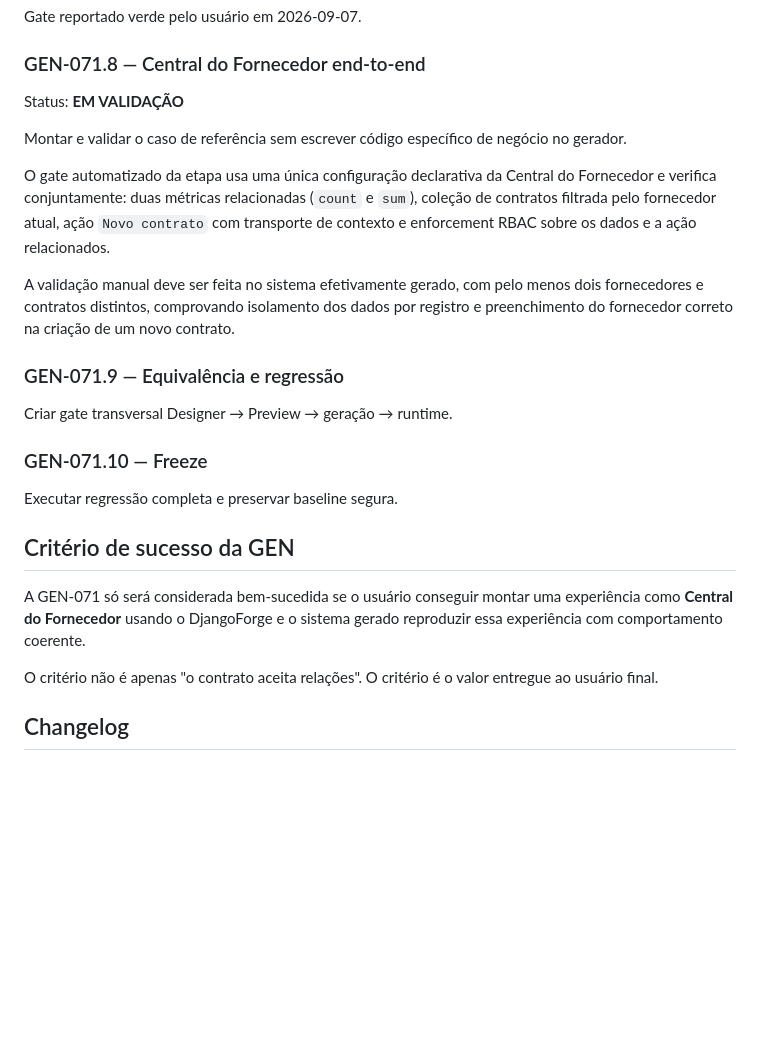
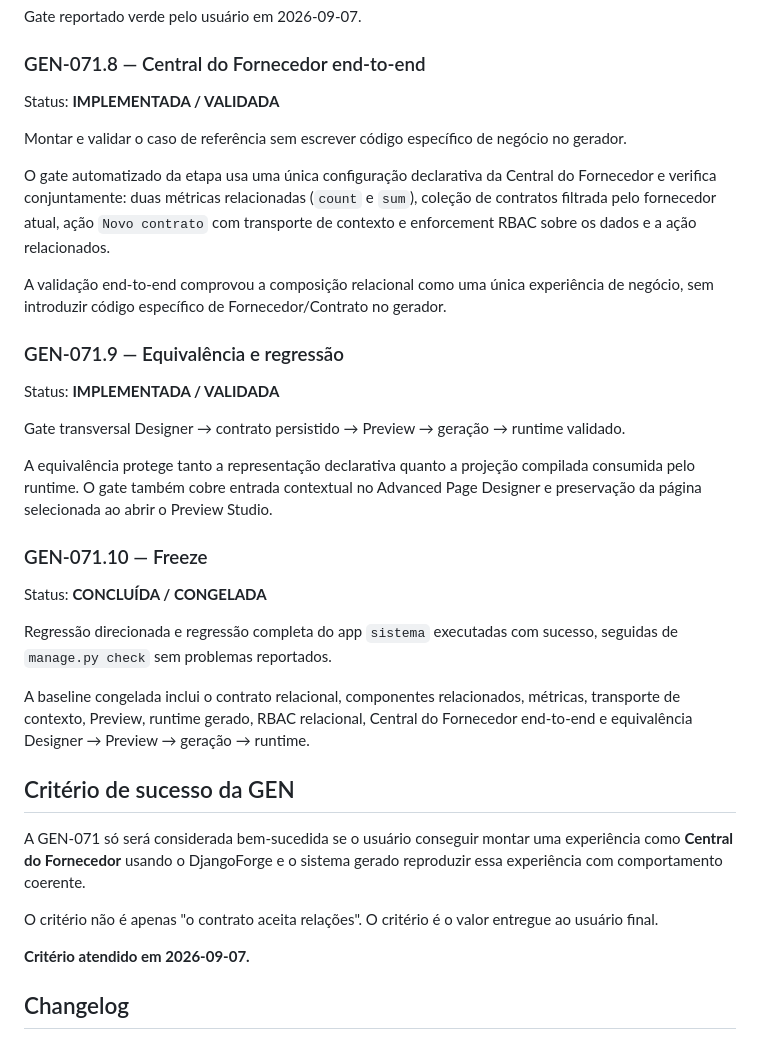
Before and after one commit to alexandre-ronald/gerador_sistema, a Markdown page: docs/GEN-071-business-experience-composition.md, the part around one of its changes. Rendered like a GitHub page; blank space fills up the shorter version.

```diff
--- a/docs/GEN-071-business-experience-composition.md
+++ b/docs/GEN-071-business-experience-composition.md
@@ -261,27 +261,37 @@ Gate reportado verde pelo usuário em 2026-09-07.
 
 ### GEN-071.8 — Central do Fornecedor end-to-end
 
-Status: **EM VALIDAÇÃO**
+Status: **IMPLEMENTADA / VALIDADA**
 
 Montar e validar o caso de referência sem escrever código específico de negócio no gerador.
 
 O gate automatizado da etapa usa uma única configuração declarativa da Central do Fornecedor e verifica conjuntamente: duas métricas relacionadas (`count` e `sum`), coleção de contratos filtrada pelo fornecedor atual, ação `Novo contrato` com transporte de contexto e enforcement RBAC sobre os dados e a ação relacionados.
 
-A validação manual deve ser feita no sistema efetivamente gerado, com pelo menos dois fornecedores e contratos distintos, comprovando isolamento dos dados por registro e preenchimento do fornecedor correto na criação de um novo contrato.
+A validação end-to-end comprovou a composição relacional como uma única experiência de negócio, sem introduzir código específico de Fornecedor/Contrato no gerador.
 
 ### GEN-071.9 — Equivalência e regressão
 
-Criar gate transversal Designer → Preview → geração → runtime.
+Status: **IMPLEMENTADA / VALIDADA**
+
+Gate transversal Designer → contrato persistido → Preview → geração → runtime validado.
+
+A equivalência protege tanto a representação declarativa quanto a projeção compilada consumida pelo runtime. O gate também cobre entrada contextual no Advanced Page Designer e preservação da página selecionada ao abrir o Preview Studio.
 
 ### GEN-071.10 — Freeze
 
-Executar regressão completa e preservar baseline segura.
+Status: **CONCLUÍDA / CONGELADA**
+
+Regressão direcionada e regressão completa do app `sistema` executadas com sucesso, seguidas de `manage.py check` sem problemas reportados.
+
+A baseline congelada inclui o contrato relacional, componentes relacionados, métricas, transporte de contexto, Preview, runtime gerado, RBAC relacional, Central do Fornecedor end-to-end e equivalência Designer → Preview → geração → runtime.
 
 ## Critério de sucesso da GEN
 
 A GEN-071 só será considerada bem-sucedida se o usuário conseguir montar uma experiência como **Central do Fornecedor** usando o DjangoForge e o sistema gerado reproduzir essa experiência com comportamento coerente.
 
 O critério não é apenas "o contrato aceita relações". O critério é o valor entregue ao usuário final.
+
+**Critério atendido em 2026-09-07.**
 
 ## Changelog
 
```
Also changed, not shown: other parts of docs/GEN-071-business-experience-composition.md (+26 -2 lines).
